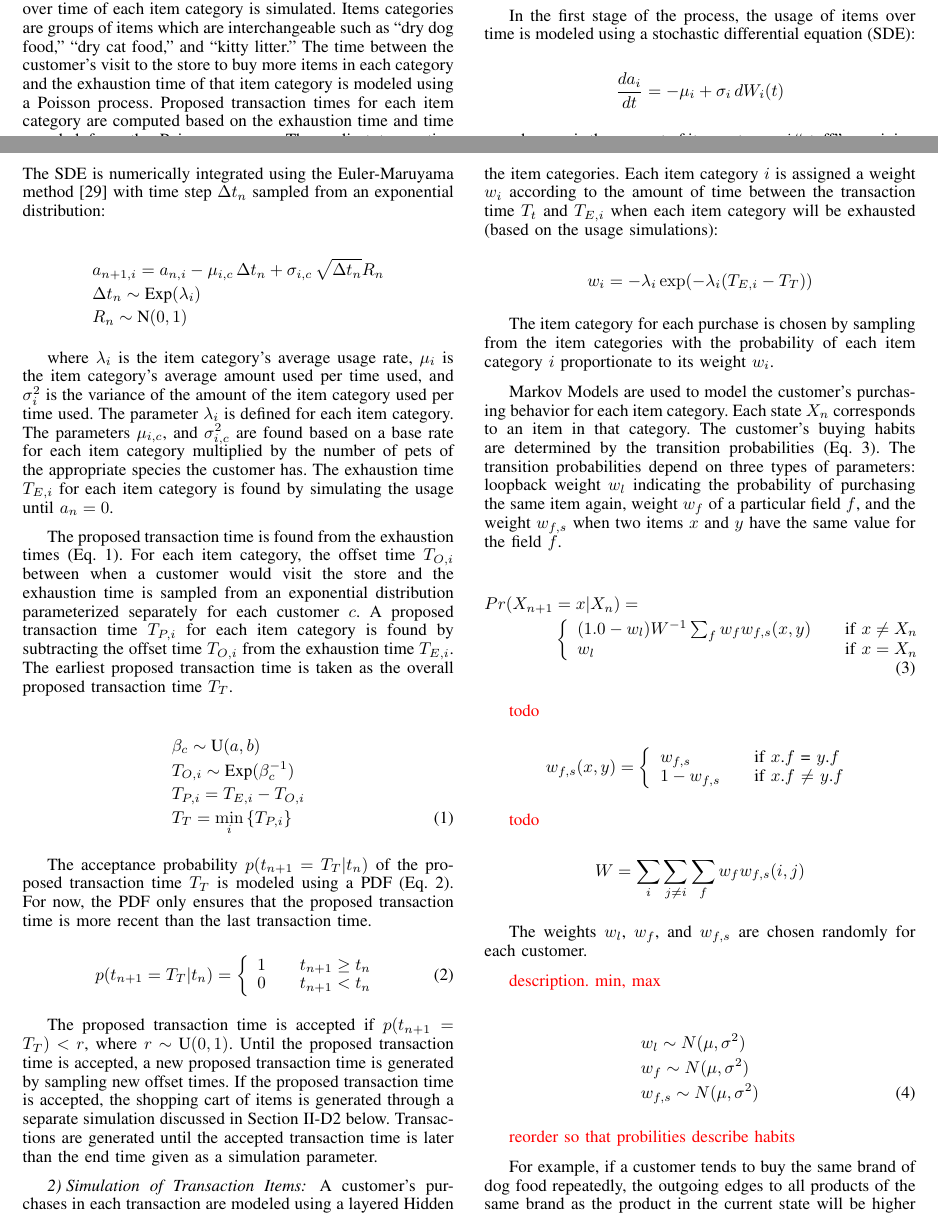
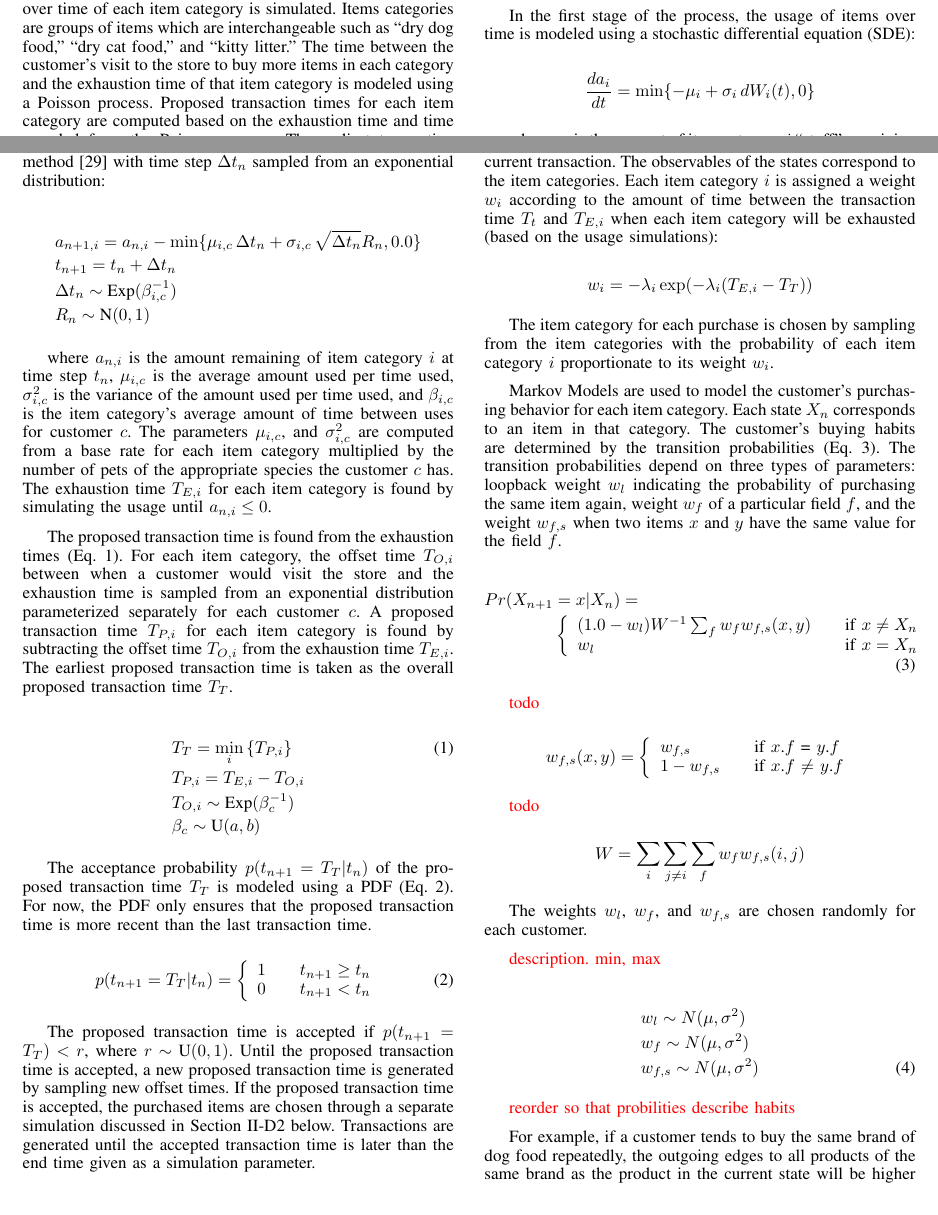
Before and after one commit to rnowling/bigpetstore-data-generator, a LaTeX paper (bdcloud_paper/latex/paper.tex): two parts of pages 3 and 4 of 7, joined at a grey line, cut so that both start at the same text. Compiled offline with pdfLaTeX.

Commit message:
Updated description of SDE

```diff
--- a/bdcloud_paper/latex/paper.tex
+++ b/bdcloud_paper/latex/paper.tex
@@ -533,26 +533,27 @@ Transaction times are simulated using a Monte Carlo method (Figure~\ref{fig:tran
 In the first stage of the process, the usage of items over time is modeled using a stochastic differential equation (SDE):
 
 \begin{equation*}
-\frac{da_i}{dt} = -\mu_i + \sigma_i\, dW_i(t)
+\frac{da_i}{dt} = \min \{-\mu_i + \sigma_i\, dW_i(t), 0\}
 \end{equation*}
 
-where $a_i$ is the amount of item category $i$ ``stuff'' remaining at time $t$. The variable $u_i$ gives the average usage rate and $\sigma^2_i$ gives the variance of the usage rate for item category $i$. The SDE is numerically integrated using the Euler-Maruyama method\cite{Klouden13} with time step $\Delta t_n$ sampled from an exponential distribution:
+where $a_i$ is the amount of item category $i$ ``stuff'' remaining at time $t$. The variable $\mu_i$ gives the average usage rate and $\sigma^2_i$ gives the variance of the usage rate for item category $i$. The SDE is numerically integrated using the Euler-Maruyama method\cite{Klouden13} with time step $\Delta t_n$ sampled from an exponential distribution:
 
 \begin{align*}
-&a_{n+1, i} = a_{n,i} - \mu_{i, c} \, \Delta t_n + \sigma_{i, c} \, \sqrt{\Delta t_n} R_n \\
-&\Delta t_n \sim \text{Exp}(\lambda_i) \\
+&a_{n+1, i} = a_{n,i} - \min \{\mu_{i, c} \, \Delta t_n + \sigma_{i, c} \, \sqrt{\Delta t_n} R_n, 0.0\} \\
+&t_{n+1} = t_n + \Delta t_n \\
+&\Delta t_n \sim \text{Exp}(\beta^{-1}_{i,c}) \\
 &R_n \sim \text{N}(0, 1)
 \end{align*}
 
-where $\lambda_i$ is the item category's average usage rate, $\mu_i$ is the item category's average amount used per time used, and $\sigma^2_i$ is the variance of the amount of the item category used per time used. The parameter $\lambda_i$ is defined for each item category.  The parameters $\mu_{i, c}$, and $\sigma^2_{i,c}$ are found based on a base rate for each item category multiplied by the number of pets of the appropriate species the customer has.  The exhaustion time $T_{E,i}$ for each item category is found by simulating the usage until $a_n = 0$.
+where $a_{n, i}$ is the amount remaining of item category $i$ at time step $t_n$, $\mu_{i,c}$ is the average amount used per time used, $\sigma^2_{i,c}$ is the variance of the amount used per time used, and $\beta_{i,c}$ is the item category's average amount of time between uses for customer $c$.  The parameters $\mu_{i, c}$, and $\sigma^2_{i,c}$ are computed from a base rate for each item category multiplied by the number of pets of the appropriate species the customer $c$ has.  The exhaustion time $T_{E,i}$ for each item category is found by simulating the usage until $a_{n,i} \leq 0$.
 
 The proposed transaction time is found from the exhaustion times (Eq.~\ref{eq:transaction-times}).  For each item category, the offset time $T_{O, i}$ between when a customer would visit the store and the exhaustion time is sampled from an exponential distribution parameterized separately for each customer $c$. A proposed transaction time $T_{P, i}$ for each item category is found by subtracting the offset time $T_{O, i}$ from the exhaustion time $T_{E, i}$.  The earliest proposed transaction time is taken as the overall proposed transaction time $T_T$.
 
 \begin{align} \label{eq:transaction-times}
-&\beta_c \sim \text{U}(a, b) \nonumber \\
+&T_T = \min_i \, \{  T_{P, i}\} \\
+&T_{P, i} = T_{E,i} - T_{O, i} \nonumber\\
 &T_{O, i} \sim \text{Exp}(\beta^{-1}_c) \nonumber \\
-&T_{P, i} = T_{E,i} - T_{O, i} \nonumber\\
-&T_T = \min_i \, \{  T_{P, i}\}
+&\beta_c \sim \text{U}(a, b) \nonumber
 \end{align}
 
 The acceptance probability $p(t_{n+1}=T_T|t_n)$ of the proposed transaction time $T_T$ is modeled using a PDF (Eq.~\ref{eq:transaction_time_pdf}). For now, the PDF only ensures that the proposed transaction time is more recent than the last transaction time.
@@ -567,7 +568,7 @@ p(t_{n+1}=T_T|t_n) = \left\{
   \end{array} \right.
 \end{equation}
 
-The proposed transaction time is accepted if $p(t_{n+1}=T_T) < r$, where $r \sim \text{U}(0, 1)$. Until the proposed transaction time is accepted, a new proposed transaction time is generated by sampling new offset times. If the proposed transaction time is accepted, the shopping cart of items is generated through a separate simulation discussed in Section~\ref{sec:transaction-purchases} below. Transactions are generated until the accepted transaction time is later than the end time given as a simulation parameter.
+The proposed transaction time is accepted if $p(t_{n+1}=T_T) < r$, where $r \sim \text{U}(0, 1)$. Until the proposed transaction time is accepted, a new proposed transaction time is generated by sampling new offset times. If the proposed transaction time is accepted, the purchased items are chosen through a separate simulation discussed in Section~\ref{sec:transaction-purchases} below. Transactions are generated until the accepted transaction time is later than the end time given as a simulation parameter.
 
 \begin{figure*}[!t]
   \centering
```
Also changed, not shown: bdcloud_paper/latex/paper.pdf, bdcloud_paper/latex/paper.tex (4 more changed lines).
